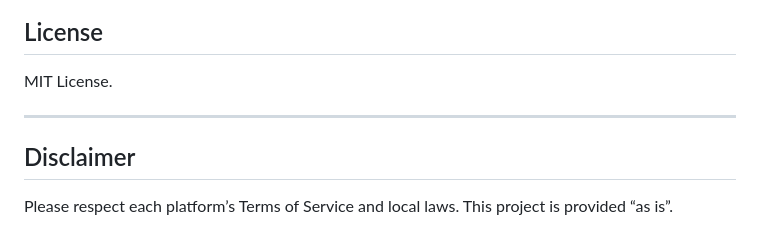
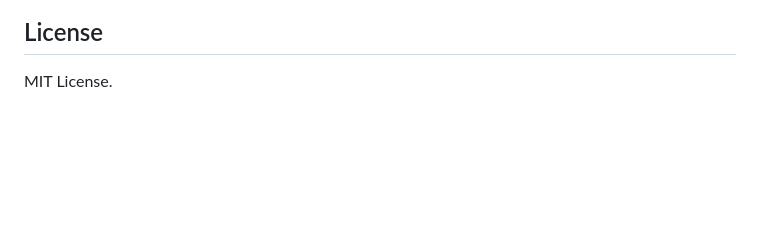
Before and after one commit to iziz/RuruGrab, a Markdown page: README.md, the part around the change. GitHub-like rendering; blank space fills up the shorter version.

Commit message:
Remove Disclaimer section from README
Removed the Disclaimer section from the README.

```diff
--- a/README.md
+++ b/README.md
@@ -119,8 +119,3 @@ The extension and core app are configured to communicate with localhost endpoint
 
 ## License
 MIT License.
-
----
-
-## Disclaimer
-Please respect each platform’s Terms of Service and local laws. This project is provided “as is”.
```
